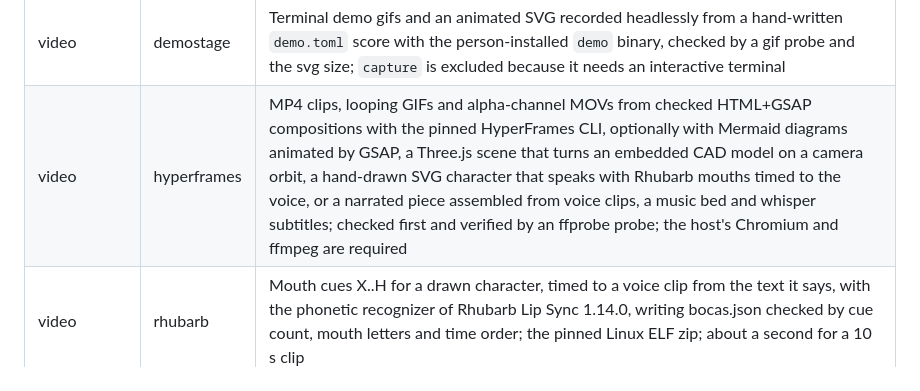
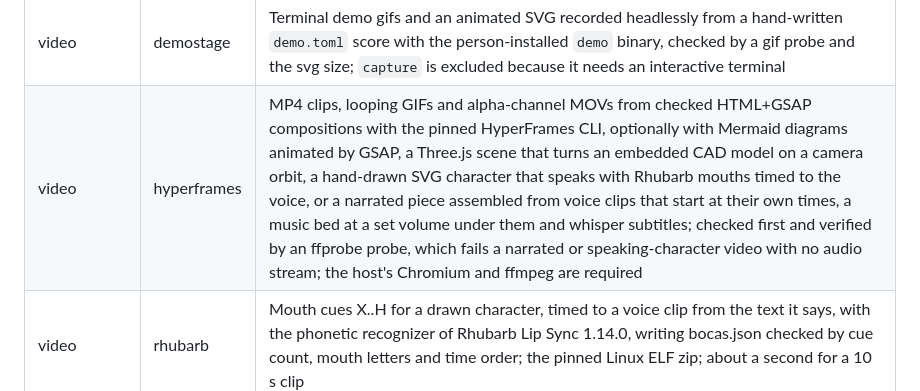
Before and after one commit to UniverLab/facetmedia-registry, a Markdown page: README.md, the part around the change. Drawn GitHub-style.

Commit message:
docs(hyperframes): say the voice timings and the audio-stream rule

```diff
--- a/README.md
+++ b/README.md
@@ -43,7 +43,7 @@ the core:
 | voice | whisper-subs | Validated SRT and VTT subtitles from a whisper JSON sidecar, checked for monotonic non-overlapping times — no model, no transcription; the `.vtt` export whisper does not write |
 | voice | voicestudio | Narration from text through a user-started VoiceStudio backend with the voxcpm2, omnivoice or cosyvoice engine, checked by transcription and seed regeneration |
 | video | demostage | Terminal demo gifs and an animated SVG recorded headlessly from a hand-written `demo.toml` score with the person-installed `demo` binary, checked by a gif probe and the svg size; `capture` is excluded because it needs an interactive terminal |
-| video | hyperframes | MP4 clips, looping GIFs and alpha-channel MOVs from checked HTML+GSAP compositions with the pinned HyperFrames CLI, optionally with Mermaid diagrams animated by GSAP, a Three.js scene that turns an embedded CAD model on a camera orbit, a hand-drawn SVG character that speaks with Rhubarb mouths timed to the voice, or a narrated piece assembled from voice clips, a music bed and whisper subtitles; checked first and verified by an ffprobe probe; the host's Chromium and ffmpeg are required |
+| video | hyperframes | MP4 clips, looping GIFs and alpha-channel MOVs from checked HTML+GSAP compositions with the pinned HyperFrames CLI, optionally with Mermaid diagrams animated by GSAP, a Three.js scene that turns an embedded CAD model on a camera orbit, a hand-drawn SVG character that speaks with Rhubarb mouths timed to the voice, or a narrated piece assembled from voice clips that start at their own times, a music bed at a set volume under them and whisper subtitles; checked first and verified by an ffprobe probe, which fails a narrated or speaking-character video with no audio stream; the host's Chromium and ffmpeg are required |
 | video | rhubarb | Mouth cues X..H for a drawn character, timed to a voice clip from the text it says, with the phonetic recognizer of Rhubarb Lip Sync 1.14.0, writing bocas.json checked by cue count, mouth letters and time order; the pinned Linux ELF zip; about a second for a 10 s clip |
 
 ## How facet uses this repository
```
